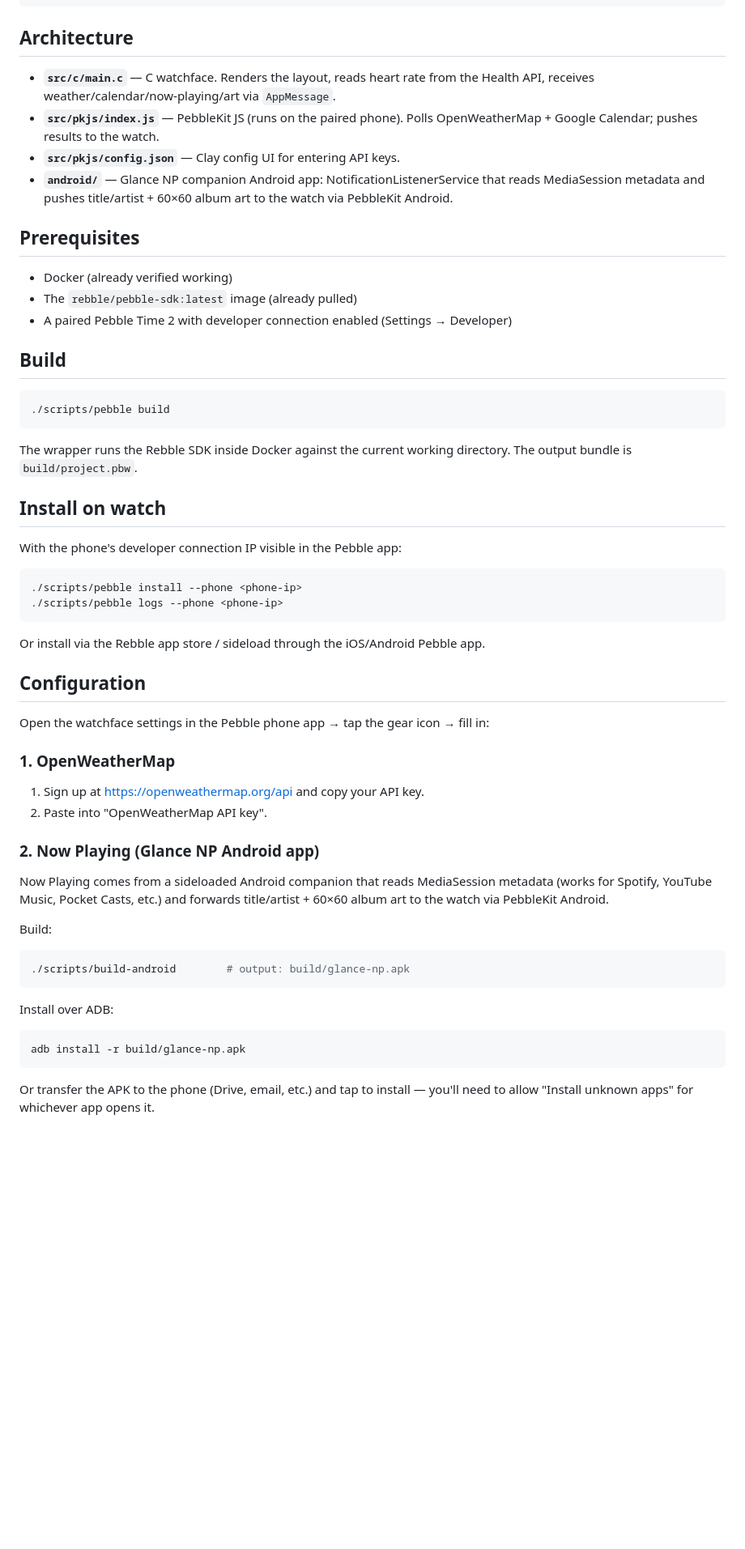
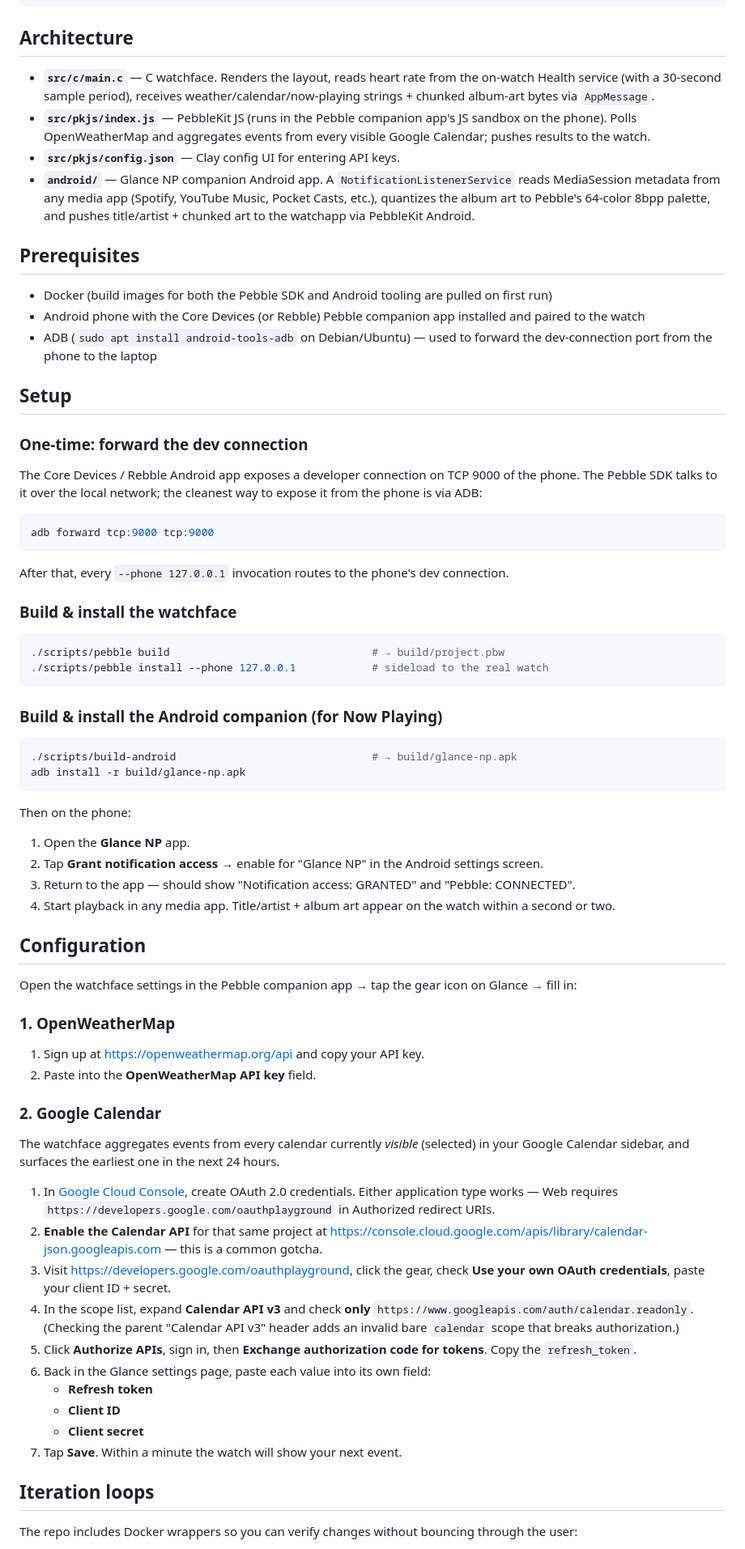
Before and after one commit to Haml3t/pebble, a Markdown page: README.md, the part around one of its changes. Shown at 81% size. GitHub-like rendering; blank space fills up the shorter version.

````diff
--- a/README.md
+++ b/README.md
@@ -17,58 +17,74 @@ Shows heart rate (color-coded by cardio zone), weather, Now Playing with album a
 
 ## Architecture
 
-- **`src/c/main.c`** — C watchface. Renders the layout, reads heart rate from the Health API, receives weather/calendar/now-playing/art via `AppMessage`.
-- **`src/pkjs/index.js`** — PebbleKit JS (runs on the paired phone). Polls OpenWeatherMap + Google Calendar; pushes results to the watch.
+- **`src/c/main.c`** — C watchface. Renders the layout, reads heart rate from the on-watch Health service (with a 30-second sample period), receives weather/calendar/now-playing strings + chunked album-art bytes via `AppMessage`.
+- **`src/pkjs/index.js`** — PebbleKit JS (runs in the Pebble companion app's JS sandbox on the phone). Polls OpenWeatherMap and aggregates events from every visible Google Calendar; pushes results to the watch.
 - **`src/pkjs/config.json`** — Clay config UI for entering API keys.
-- **`android/`** — Glance NP companion Android app: NotificationListenerService that reads MediaSession metadata and pushes title/artist + 60×60 album art to the watch via PebbleKit Android.
+- **`android/`** — Glance NP companion Android app. A `NotificationListenerService` reads MediaSession metadata from any media app (Spotify, YouTube Music, Pocket Casts, etc.), quantizes the album art to Pebble's 64-color 8bpp palette, and pushes title/artist + chunked art to the watchapp via PebbleKit Android.
 
 ## Prerequisites
 
-- Docker (already verified working)
-- The `rebble/pebble-sdk:latest` image (already pulled)
-- A paired Pebble Time 2 with developer connection enabled (Settings → Developer)
+- Docker (build images for both the Pebble SDK and Android tooling are pulled on first run)
+- Android phone with the Core Devices (or Rebble) Pebble companion app installed and paired to the watch
+- ADB (`sudo apt install android-tools-adb` on Debian/Ubuntu) — used to forward the dev-connection port from the phone to the laptop
 
-## Build
+## Setup
+
+### One-time: forward the dev connection
+
+The Core Devices / Rebble Android app exposes a developer connection on TCP 9000 of the phone. The Pebble SDK talks to it over the local network; the cleanest way to expose it from the phone is via ADB:
 
 ```sh
-./scripts/pebble build
+adb forward tcp:9000 tcp:9000
 ```
 
-The wrapper runs the Rebble SDK inside Docker against the current working directory. The output bundle is `build/project.pbw`.
+After that, every `--phone 127.0.0.1` invocation routes to the phone's dev connection.
 
-## Install on watch
-
-With the phone's developer connection IP visible in the Pebble app:
+### Build & install the watchface
 
 ```sh
-./scripts/pebble install --phone <phone-ip>
-./scripts/pebble logs --phone <phone-ip>
+./scripts/pebble build                                # → build/project.pbw
+./scripts/pebble install --phone 127.0.0.1            # sideload to the real watch
 ```
 
-Or install via the Rebble app store / sideload through the iOS/Android Pebble app.
+### Build & install the Android companion (for Now Playing)
+
+```sh
+./scripts/build-android                               # → build/glance-np.apk
+adb install -r build/glance-np.apk
+```
+
+Then on the phone:
+1. Open the **Glance NP** app.
+2. Tap **Grant notification access** → enable for "Glance NP" in the Android settings screen.
+3. Return to the app — should show "Notification access: GRANTED" and "Pebble: CONNECTED".
+4. Start playback in any media app. Title/artist + album art appear on the watch within a second or two.
 
 ## Configuration
 
-Open the watchface settings in the Pebble phone app → tap the gear icon → fill in:
+Open the watchface settings in the Pebble companion app → tap the gear icon on Glance → fill in:
 
 ### 1. OpenWeatherMap
 
 1. Sign up at https://openweathermap.org/api and copy your API key.
-2. Paste into "OpenWeatherMap API key".
+2. Paste into the **OpenWeatherMap API key** field.
 
-### 2. Now Playing (Glance NP Android app)
+### 2. Google Calendar
 
-Now Playing comes from a sideloaded Android companion that reads MediaSession metadata (works for Spotify, YouTube Music, Pocket Casts, etc.) and forwards title/artist + 60×60 album art to the watch via PebbleKit Android.
+The watchface aggregates events from every calendar currently *visible* (selected) in your Google Calendar sidebar, and surfaces the earliest one in the next 24 hours.
 
-Build:
-```sh
-./scripts/build-android        # output: build/glance-np.apk
-```
+1. In [Google Cloud Console](https://console.cloud.google.com/apis/credentials), create OAuth 2.0 credentials. Either application type works — Web requires `https://developers.google.com/oauthplayground` in Authorized redirect URIs.
+2. **Enable the Calendar API** for that same project at https://console.cloud.google.com/apis/library/calendar-json.googleapis.com — this is a common gotcha.
+3. Visit https://developers.google.com/oauthplayground, click the gear, check **Use your own OAuth credentials**, paste your client ID + secret.
+4. In the scope list, expand **Calendar API v3** and check **only** `https://www.googleapis.com/auth/calendar.readonly`. (Checking the parent "Calendar API v3" header adds an invalid bare `calendar` scope that breaks authorization.)
+5. Click **Authorize APIs**, sign in, then **Exchange authorization code for tokens**. Copy the `refresh_token`.
+6. Back in the Glance settings page, paste each value into its own field:
+    - **Refresh token**
+    - **Client ID**
+    - **Client secret**
+7. Tap **Save**. Within a minute the watch will show your next event.
 
-Install over ADB:
-```sh
-adb install -r build/glance-np.apk
-```
+## Iteration loops
 
-Or transfer the APK to the phone (Drive, email, etc.) and tap to install — you'll need to allow "Install unknown apps" for whichever app opens it.
+The repo includes Docker wrappers so you can verify changes without bouncing through the user:
 
````
Also changed, not shown: other parts of README.md (+32 -34 lines).
